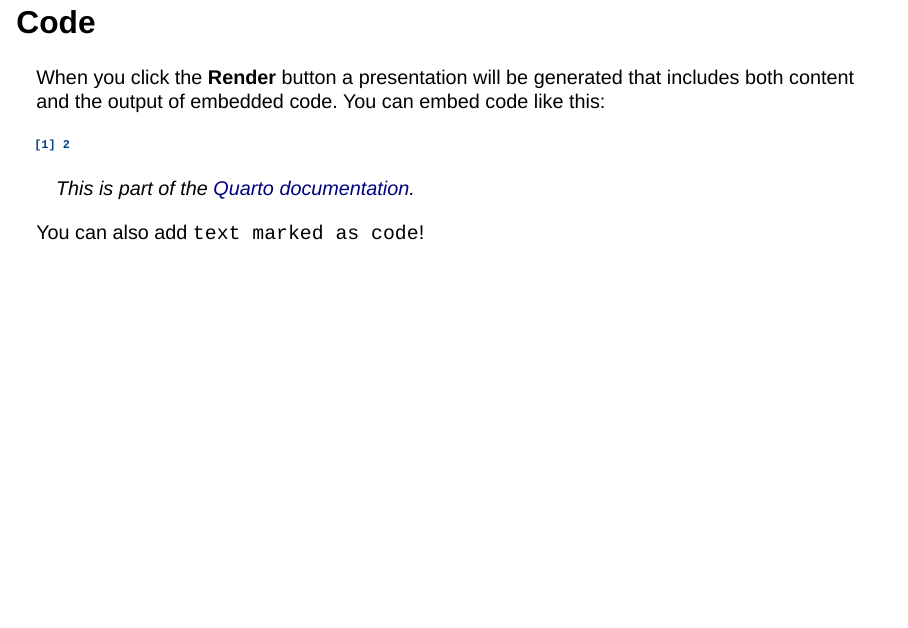
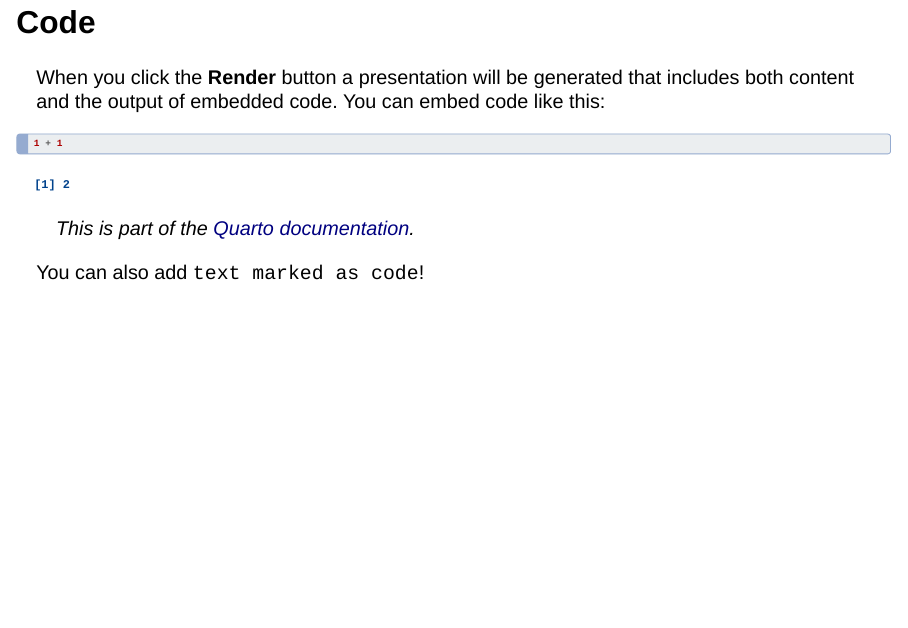
Before and after one commit to beatrizmilz/quarto-rladies-theme, a Quarto document (index.qmd): page 4 of 14. Rendered offline with R 4.5, knitr and Pandoc in place of Quarto, with nearby package versions; drawn as Slidy slides in place of the format the file asks for; some code elsewhere in the file could not run offline.

Commit message:
echo: true in one slide

````diff
--- a/index.qmd
+++ b/index.qmd
@@ -34,6 +34,7 @@ When you click the **Render** button a document will be generated that includes:
 When you click the **Render** button a presentation will be generated that includes both content and the output of embedded code. You can embed code like this:
 
 ```{r}
+#| echo: true
 1 + 1
 ```
 
````
Also changed, not shown: .quarto/crossref/index.qmd/index.html.json, index.html, 1 other file.
